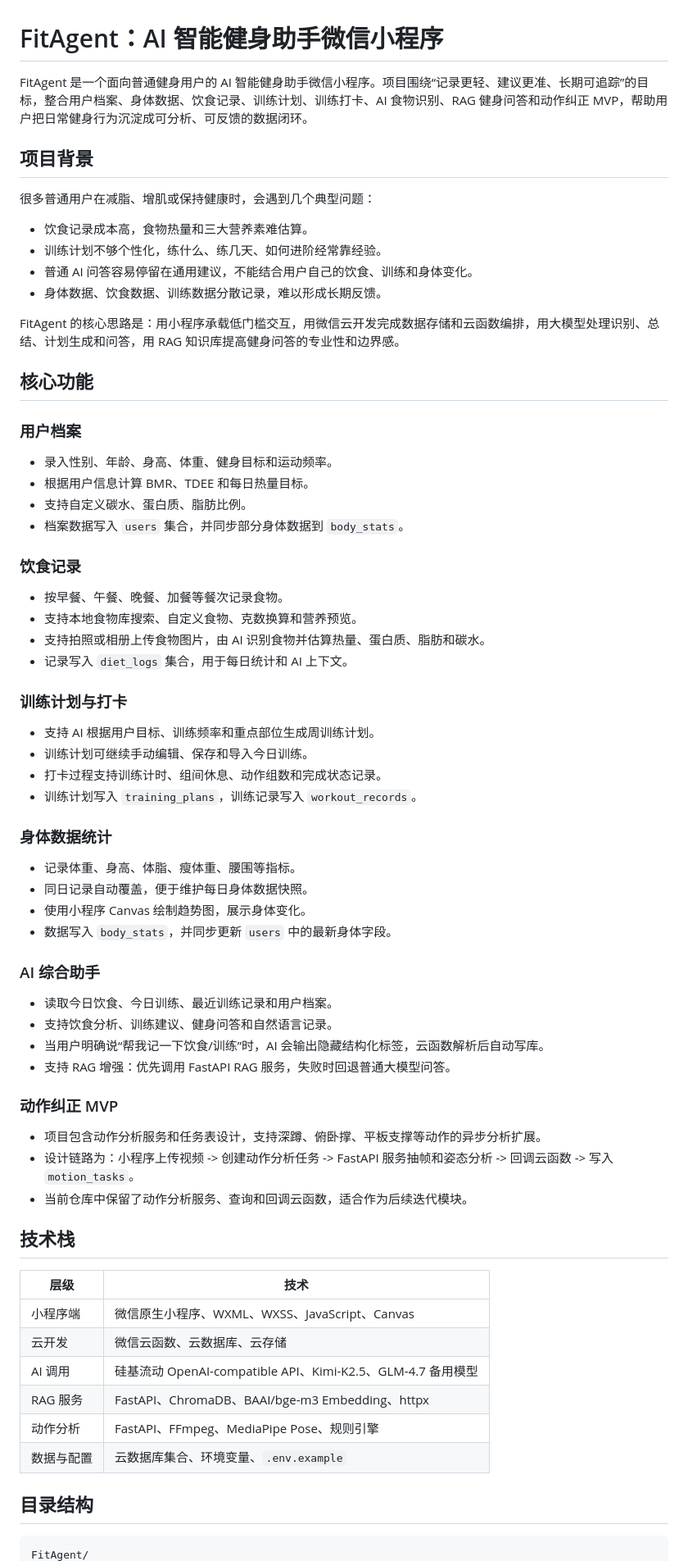
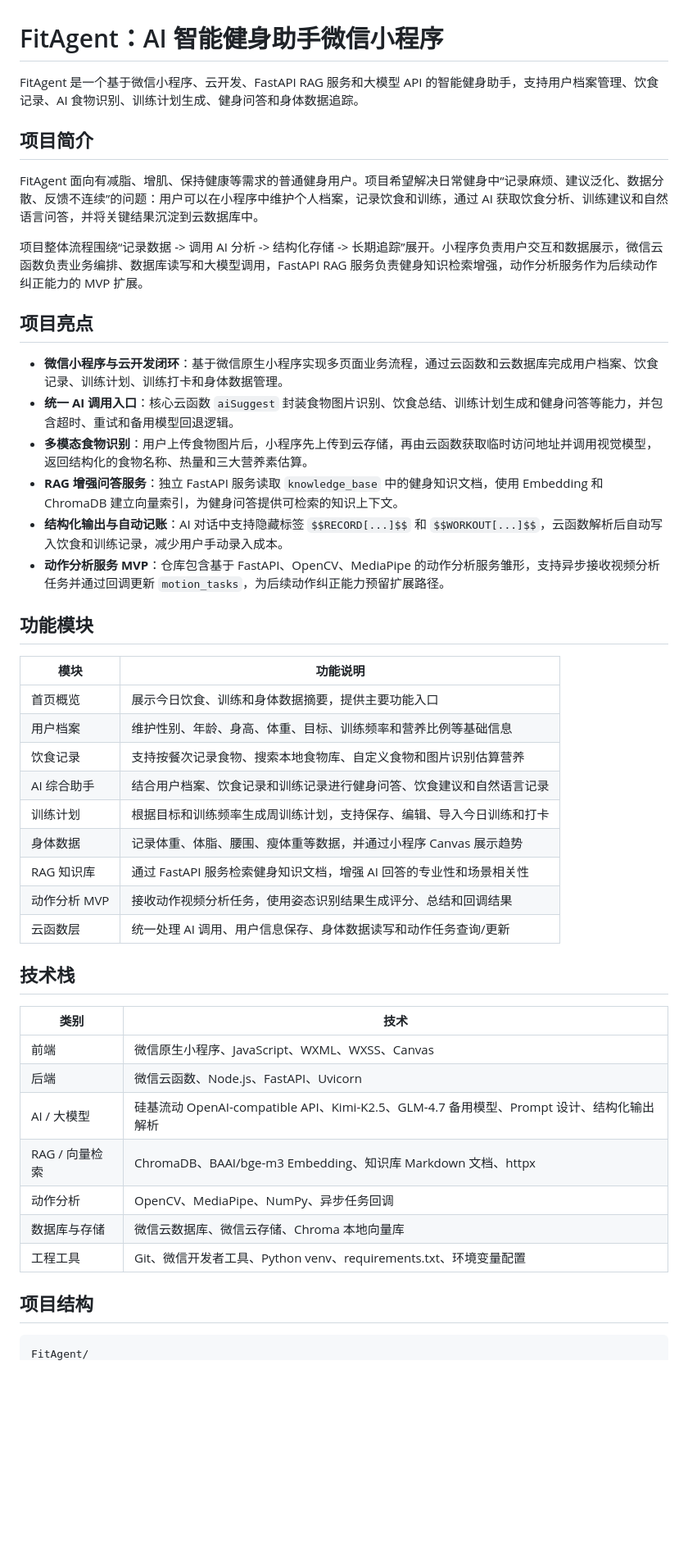
Before and after one commit to LiPeiCong60/FitAgent, a Markdown page: README.md, the part around one of its changes. Shown at 82% size. Rendered like a GitHub page; blank space fills up the shorter version.

Commit message:
docs: rewrite project README for portfolio

````diff
--- a/README.md
+++ b/README.md
@@ -1,73 +1,49 @@
 # FitAgent：AI 智能健身助手微信小程序
 
-FitAgent 是一个面向普通健身用户的 AI 智能健身助手微信小程序。项目围绕“记录更轻、建议更准、长期可追踪”的目标，整合用户档案、身体数据、饮食记录、训练计划、训练打卡、AI 食物识别、RAG 健身问答和动作纠正 MVP，帮助用户把日常健身行为沉淀成可分析、可反馈的数据闭环。
+FitAgent 是一个基于微信小程序、云开发、FastAPI RAG 服务和大模型 API 的智能健身助手，支持用户档案管理、饮食记录、AI 食物识别、训练计划生成、健身问答和身体数据追踪。
 
-## 项目背景
+## 项目简介
 
-很多普通用户在减脂、增肌或保持健康时，会遇到几个典型问题：
+FitAgent 面向有减脂、增肌、保持健康等需求的普通健身用户。项目希望解决日常健身中“记录麻烦、建议泛化、数据分散、反馈不连续”的问题：用户可以在小程序中维护个人档案，记录饮食和训练，通过 AI 获取饮食分析、训练建议和自然语言问答，并将关键结果沉淀到云数据库中。
 
-- 饮食记录成本高，食物热量和三大营养素难估算。
-- 训练计划不够个性化，练什么、练几天、如何进阶经常靠经验。
-- 普通 AI 问答容易停留在通用建议，不能结合用户自己的饮食、训练和身体变化。
-- 身体数据、饮食数据、训练数据分散记录，难以形成长期反馈。
+项目整体流程围绕“记录数据 -> 调用 AI 分析 -> 结构化存储 -> 长期追踪”展开。小程序负责用户交互和数据展示，微信云函数负责业务编排、数据库读写和大模型调用，FastAPI RAG 服务负责健身知识检索增强，动作分析服务作为后续动作纠正能力的 MVP 扩展。
 
-FitAgent 的核心思路是：用小程序承载低门槛交互，用微信云开发完成数据存储和云函数编排，用大模型处理识别、总结、计划生成和问答，用 RAG 知识库提高健身问答的专业性和边界感。
+## 项目亮点
 
-## 核心功能
+- **微信小程序与云开发闭环**：基于微信原生小程序实现多页面业务流程，通过云函数和云数据库完成用户档案、饮食记录、训练计划、训练打卡和身体数据管理。
+- **统一 AI 调用入口**：核心云函数 `aiSuggest` 封装食物图片识别、饮食总结、训练计划生成和健身问答等能力，并包含超时、重试和备用模型回退逻辑。
+- **多模态食物识别**：用户上传食物图片后，小程序先上传到云存储，再由云函数获取临时访问地址并调用视觉模型，返回结构化的食物名称、热量和三大营养素估算。
+- **RAG 增强问答服务**：独立 FastAPI 服务读取 `knowledge_base` 中的健身知识文档，使用 Embedding 和 ChromaDB 建立向量索引，为健身问答提供可检索的知识上下文。
+- **结构化输出与自动记账**：AI 对话中支持隐藏标签 `$$RECORD[...]$$` 和 `$$WORKOUT[...]$$`，云函数解析后自动写入饮食和训练记录，减少用户手动录入成本。
+- **动作分析服务 MVP**：仓库包含基于 FastAPI、OpenCV、MediaPipe 的动作分析服务雏形，支持异步接收视频分析任务并通过回调更新 `motion_tasks`，为后续动作纠正能力预留扩展路径。
 
-### 用户档案
+## 功能模块
 
-- 录入性别、年龄、身高、体重、健身目标和运动频率。
-- 根据用户信息计算 BMR、TDEE 和每日热量目标。
-- 支持自定义碳水、蛋白质、脂肪比例。
-- 档案数据写入 `users` 集合，并同步部分身体数据到 `body_stats`。
-
-### 饮食记录
-
-- 按早餐、午餐、晚餐、加餐等餐次记录食物。
-- 支持本地食物库搜索、自定义食物、克数换算和营养预览。
-- 支持拍照或相册上传食物图片，由 AI 识别食物并估算热量、蛋白质、脂肪和碳水。
-- 记录写入 `diet_logs` 集合，用于每日统计和 AI 上下文。
-
-### 训练计划与打卡
-
-- 支持 AI 根据用户目标、训练频率和重点部位生成周训练计划。
-- 训练计划可继续手动编辑、保存和导入今日训练。
-- 打卡过程支持训练计时、组间休息、动作组数和完成状态记录。
-- 训练计划写入 `training_plans`，训练记录写入 `workout_records`。
-
-### 身体数据统计
-
-- 记录体重、身高、体脂、瘦体重、腰围等指标。
-- 同日记录自动覆盖，便于维护每日身体数据快照。
-- 使用小程序 Canvas 绘制趋势图，展示身体变化。
-- 数据写入 `body_stats`，并同步更新 `users` 中的最新身体字段。
-
-### AI 综合助手
-
-- 读取今日饮食、今日训练、最近训练记录和用户档案。
-- 支持饮食分析、训练建议、健身问答和自然语言记录。
-- 当用户明确说“帮我记一下饮食/训练”时，AI 会输出隐藏结构化标签，云函数解析后自动写库。
-- 支持 RAG 增强：优先调用 FastAPI RAG 服务，失败时回退普通大模型问答。
-
-### 动作纠正 MVP
-
-- 项目包含动作分析服务和任务表设计，支持深蹲、俯卧撑、平板支撑等动作的异步分析扩展。
-- 设计链路为：小程序上传视频 -> 创建动作分析任务 -> FastAPI 服务抽帧和姿态分析 -> 回调云函数 -> 写入 `motion_tasks`。
-- 当前仓库中保留了动作分析服务、查询和回调云函数，适合作为后续迭代模块。
+| 模块 | 功能说明 |
+| --- | --- |
+| 首页概览 | 展示今日饮食、训练和身体数据摘要，提供主要功能入口 |
+| 用户档案 | 维护性别、年龄、身高、体重、目标、训练频率和营养比例等基础信息 |
+| 饮食记录 | 支持按餐次记录食物、搜索本地食物库、自定义食物和图片识别估算营养 |
+| AI 综合助手 | 结合用户档案、饮食记录和训练记录进行健身问答、饮食建议和自然语言记录 |
+| 训练计划 | 根据目标和训练频率生成周训练计划，支持保存、编辑、导入今日训练和打卡 |
+| 身体数据 | 记录体重、体脂、腰围、瘦体重等数据，并通过小程序 Canvas 展示趋势 |
+| RAG 知识库 | 通过 FastAPI 服务检索健身知识文档，增强 AI 回答的专业性和场景相关性 |
+| 动作分析 MVP | 接收动作视频分析任务，使用姿态识别结果生成评分、总结和回调结果 |
+| 云函数层 | 统一处理 AI 调用、用户信息保存、身体数据读写和动作任务查询/更新 |
 
 ## 技术栈
 
-| 层级 | 技术 |
+| 类别 | 技术 |
 | --- | --- |
-| 小程序端 | 微信原生小程序、WXML、WXSS、JavaScript、Canvas |
-| 云开发 | 微信云函数、云数据库、云存储 |
-| AI 调用 | 硅基流动 OpenAI-compatible API、Kimi-K2.5、GLM-4.7 备用模型 |
-| RAG 服务 | FastAPI、ChromaDB、BAAI/bge-m3 Embedding、httpx |
-| 动作分析 | FastAPI、FFmpeg、MediaPipe Pose、规则引擎 |
-| 数据与配置 | 云数据库集合、环境变量、`.env.example` |
+| 前端 | 微信原生小程序、JavaScript、WXML、WXSS、Canvas |
+| 后端 | 微信云函数、Node.js、FastAPI、Uvicorn |
+| AI / 大模型 | 硅基流动 OpenAI-compatible API、Kimi-K2.5、GLM-4.7 备用模型、Prompt 设计、结构化输出解析 |
+| RAG / 向量检索 | ChromaDB、BAAI/bge-m3 Embedding、知识库 Markdown 文档、httpx |
+| 动作分析 | OpenCV、MediaPipe、NumPy、异步任务回调 |
+| 数据库与存储 | 微信云数据库、微信云存储、Chroma 本地向量库 |
+| 工程工具 | Git、微信开发者工具、Python venv、requirements.txt、环境变量配置 |
 
-## 目录结构
+## 项目结构
 
 ```text
 FitAgent/
````
Also changed, not shown: other parts of README.md (+191 -176 lines).
